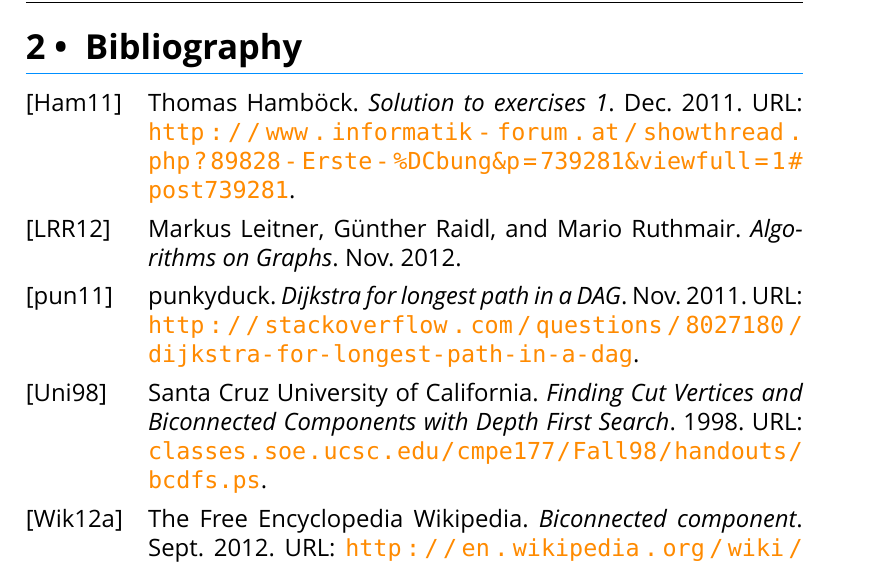
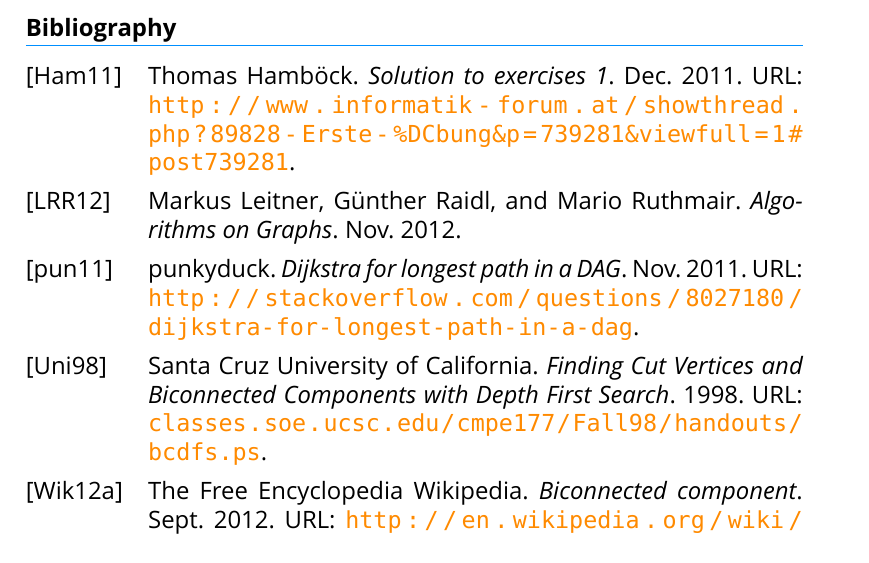
Before and after one commit to Tekbert/Algorithmics, a LaTeX thesis (Algorithmics.tex): part of page 19 of 19, cut so that both start at the same text. Compiled offline with XeLaTeX; a missing font is replaced by an installed copy or a similar font; an older LaTeX class or package is replaced by its successor.

Commit message:
Fix chapter header for bibliography

```diff
--- a/Algorithmics.tex
+++ b/Algorithmics.tex
@@ -921,7 +921,7 @@ matching.
 % -- Bibliography --------------------------------------------------------------
 
 % Set section format for bibliography
-\titleformat{\section}{\sffamily\bfseries}{}{0pt}{}[{\color{aqua}\hrule}]
+\titleformat{\chapter}{\sffamily\bfseries}{}{0pt}{}[{\color{aqua}\hrule}]
 % Display bibliography
 \printbibliography
 
```
